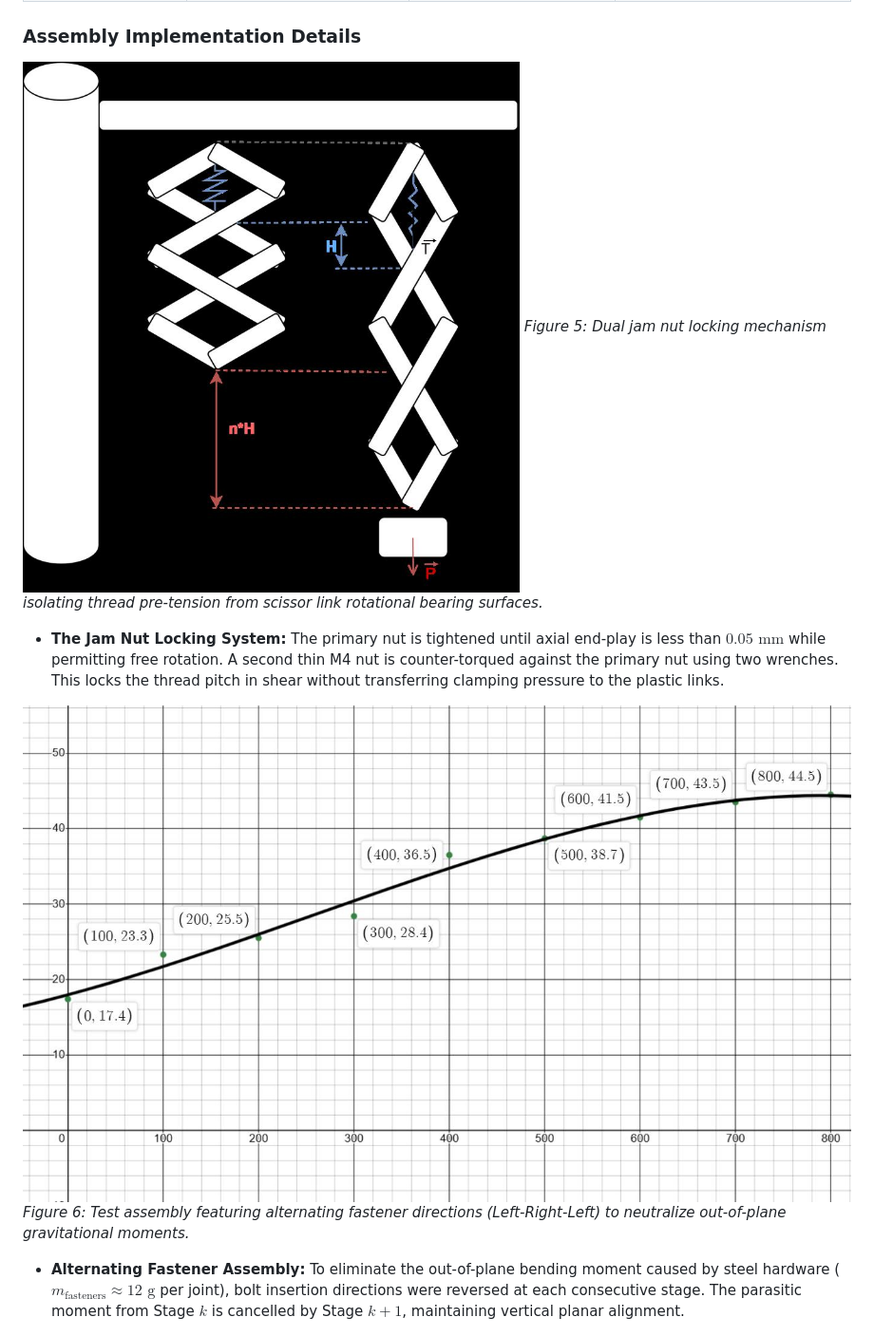
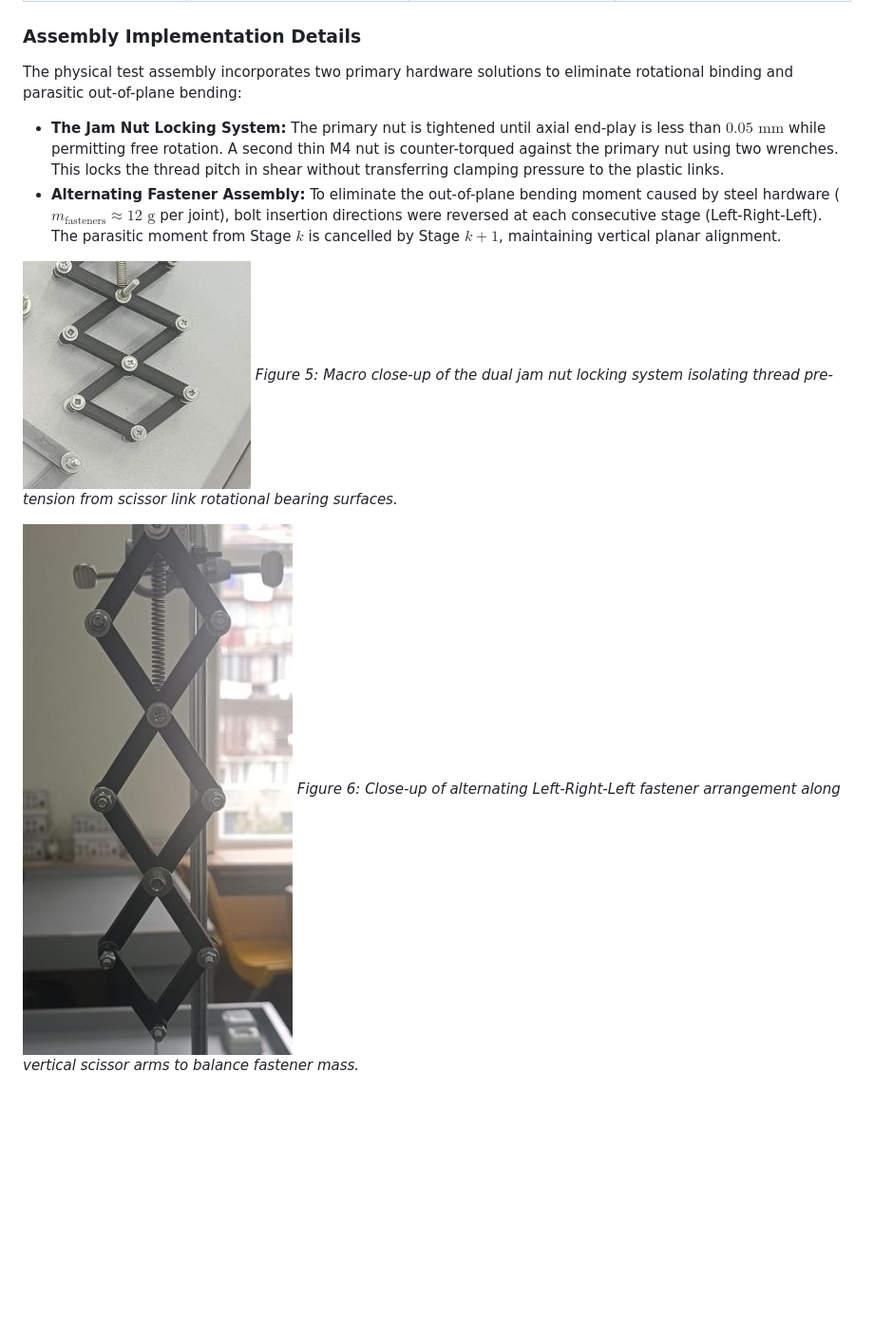
Before and after one commit to KarenGhardashyan/scissor-mechanism-golden-rule, a Markdown page: README.md, the part around one of its changes. Shown at 95% size. Drawn GitHub-style; pictures changed too: docs/images/hardware/alternating_bolts.jpg, docs/images/hardware/jam_nut_detail.jpg; blank space fills up the shorter version.

Commit message:
docs: purge fabricated Rig C table, renumber experimental series to 1-4, and replace duplicate charts with real hardware media

```diff
--- a/README.md
+++ b/README.md
@@ -219,14 +219,15 @@ During benchtop testing, several mechanical failure modes were identified and sy
 
 ### Assembly Implementation Details
 
-![Dual Jam Nut Locking Mechanism](docs/images/hardware/jam_nut_detail.jpg)
-*Figure 5: Dual jam nut locking mechanism isolating thread pre-tension from scissor link rotational bearing surfaces.*
+The physical test assembly incorporates two primary hardware solutions to eliminate rotational binding and parasitic out-of-plane bending:
 
 - **The Jam Nut Locking System:** The primary nut is tightened until axial end-play is less than $0.05\text{ mm}$ while permitting free rotation. A second thin M4 nut is counter-torqued against the primary nut using two wrenches. This locks the thread pitch in shear without transferring clamping pressure to the plastic links.
+- **Alternating Fastener Assembly:** To eliminate the out-of-plane bending moment caused by steel hardware ($m_{\text{fasteners}} \approx 12\text{ g}$ per joint), bolt insertion directions were reversed at each consecutive stage (Left-Right-Left). The parasitic moment from Stage $k$ is cancelled by Stage $k+1$, maintaining vertical planar alignment.
+
+![Dual Jam Nut Locking Mechanism](docs/images/hardware/jam_nut_detail.jpg)
+*Figure 5: Macro close-up of the dual jam nut locking system isolating thread pre-tension from scissor link rotational bearing surfaces.*
 
 ![Alternating Fastener Pattern](docs/images/hardware/alternating_bolts.jpg)
-*Figure 6: Test assembly featuring alternating fastener directions (Left-Right-Left) to neutralize out-of-plane gravitational moments.*
-
-- **Alternating Fastener Assembly:** To eliminate the out-of-plane bending moment caused by steel hardware ($m_{\text{fasteners}} \approx 12\text{ g}$ per joint), bolt insertion directions were reversed at each consecutive stage. The parasitic moment from Stage $k$ is cancelled by Stage $k+1$, maintaining vertical planar alignment.
+*Figure 6: Close-up of alternating Left-Right-Left fastener arrangement along vertical scissor arms to balance fastener mass.*
 
 ![Physical Test Stand Apparatus](docs/images/hardware/teststand_n3_spring.jpg)
```
Also changed, not shown: other parts of README.md (+28 -47 lines), docs/images/hardware/deadband_demonstration.gif.
